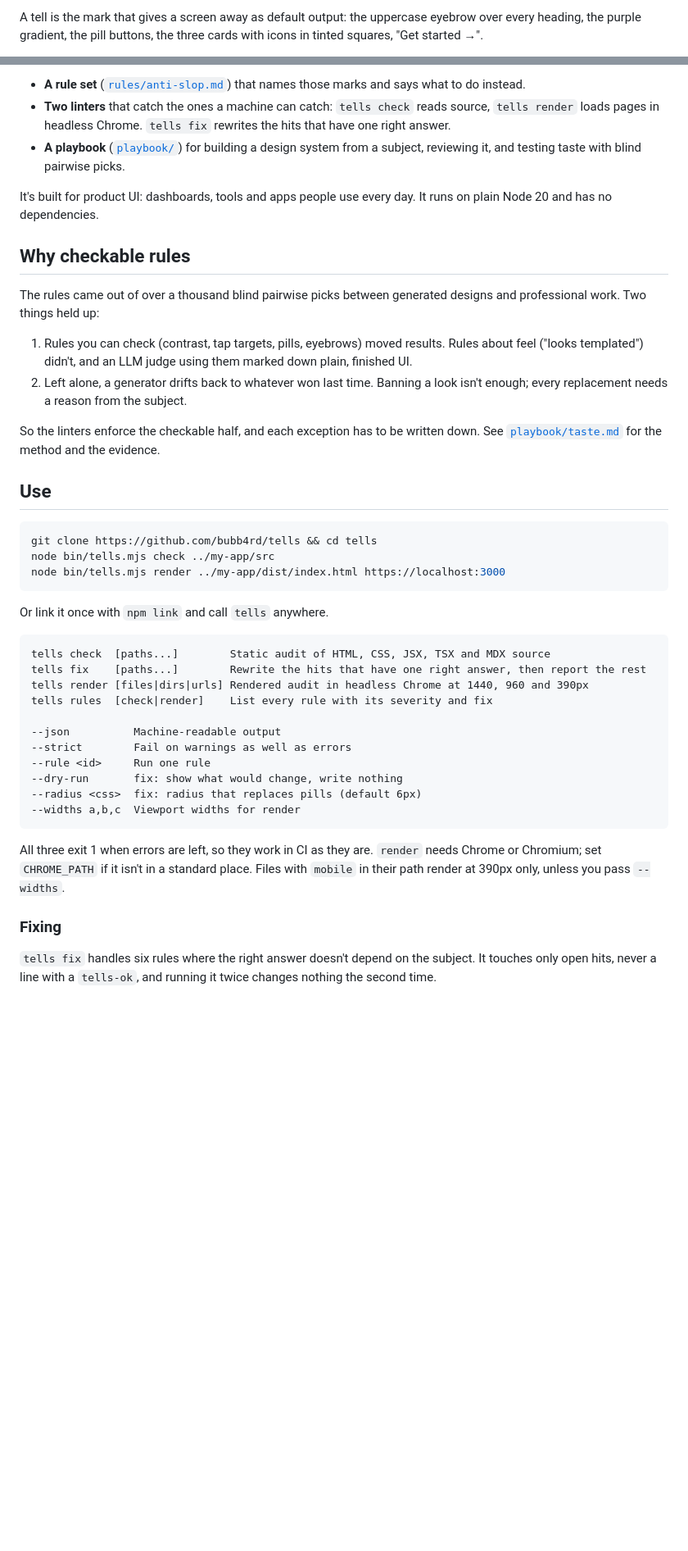
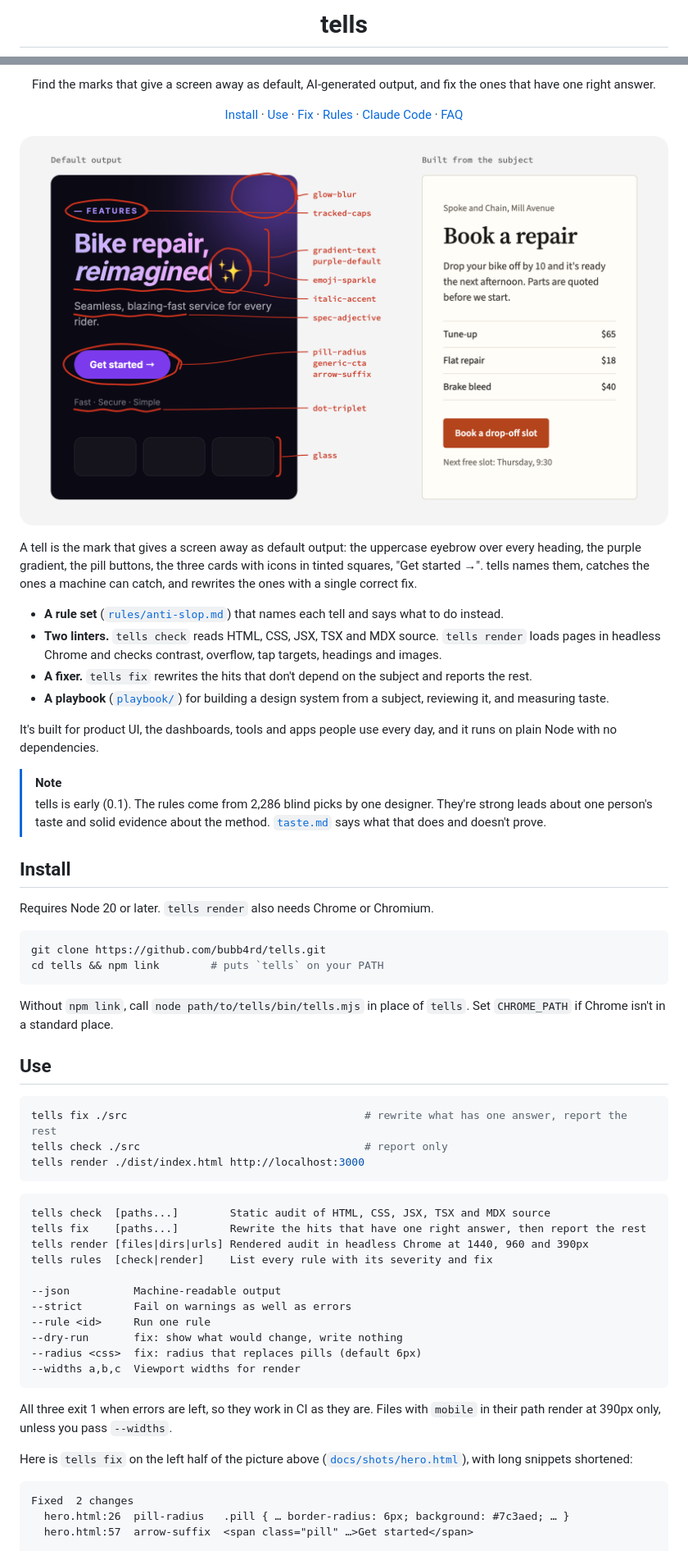
Before and after one commit to bubb4rd/tells, a Markdown page: README.md, 2 parts joined by grey strips. Shown at 82% size. GitHub-like rendering; pictures changed too: docs/assets/hero.png (added); blank space fills up the shorter version.

Commit message:
docs: README in house style, brand icon, hero proof sheet
Hero labels match real `tells check` hits on its specimen page.

````diff
--- a/README.md
+++ b/README.md
@@ -2,3 +9,3 @@
 
-A tell is the mark that gives a screen away as default output: the uppercase eyebrow over every heading, the purple gradient, the pill buttons, the three cards with icons in tinted squares, "Get started →".
+<h1 align="center">tells</h1>
 
@@ -6,28 +19,47 @@ tells is three things:
 
-- **A rule set** ([`rules/anti-slop.md`](rules/anti-slop.md)) that names those marks and says what to do instead.
-- **Two linters** that catch the ones a machine can catch: `tells check` reads source, `tells render` loads pages in headless Chrome. `tells fix` rewrites the hits that have one right answer.
-- **A playbook** ([`playbook/`](playbook)) for building a design system from a subject, reviewing it, and testing taste with blind pairwise picks.
+<p align="center">Find the marks that give a screen away as default, AI-generated output, and fix the ones that have one right answer.</p>
 
-It's built for product UI: dashboards, tools and apps people use every day. It runs on plain Node 20 and has no dependencies.
+<p align="center">
+  <a href="#install">Install</a> ·
+  <a href="#use">Use</a> ·
+  <a href="#fix">Fix</a> ·
+  <a href="#rules">Rules</a> ·
+  <a href="#claude-code">Claude Code</a> ·
+  <a href="#faq">FAQ</a>
+</p>
 
-## Why checkable rules
+<p align="center"><img src="docs/assets/hero.png" alt="Two versions of a bike shop's booking screen. On the left, default output: a dark panel with a purple glow, a tracked uppercase eyebrow, a gradient headline with an italic accent word and a sparkle emoji, a pill button reading Get started with an arrow, a Fast, Secure, Simple tagline and three glass cards. Each one is circled in red pencil and labelled with the tells rule that catches it. On the right, the same screen built from its subject: the shop's name and street, a plain serif headline, Book a repair, the turnaround, three prices, a Book a drop-off slot button and the next free slot."></p>
 
-The rules came out of over a thousand blind pairwise picks between generated designs and professional work. Two things held up:
+A tell is the mark that gives a screen away as default output: the uppercase eyebrow over every heading, the purple gradient, the pill buttons, the three cards with icons in tinted squares, "Get started →". tells names them, catches the ones a machine can catch, and rewrites the ones with a single correct fix.
 
-1. Rules you can check (contrast, tap targets, pills, eyebrows) moved results. Rules about feel ("looks templated") didn't, and an LLM judge using them marked down plain, finished UI.
-2. Left alone, a generator drifts back to whatever won last time. Banning a look isn't enough; every replacement needs a reason from the subject.
+- **A rule set** ([`rules/anti-slop.md`](rules/anti-slop.md)) that names each tell and says what to do instead.
+- **Two linters.** `tells check` reads HTML, CSS, JSX, TSX and MDX source. `tells render` loads pages in headless Chrome and checks contrast, overflow, tap targets, headings and images.
+- **A fixer.** `tells fix` rewrites the hits that don't depend on the subject and reports the rest.
+- **A playbook** ([`playbook/`](playbook)) for building a design system from a subject, reviewing it, and measuring taste.
 
-So the linters enforce the checkable half, and each exception has to be written down. See [`playbook/taste.md`](playbook/taste.md) for the method and the evidence.
+It's built for product UI, the dashboards, tools and apps people use every day, and it runs on plain Node with no dependencies.
+
+> [!NOTE]
+> tells is early (0.1). The rules come from 2,286 blind picks by one designer. They're strong leads about one person's taste and solid evidence about the method. [`taste.md`](playbook/taste.md) says what that does and doesn't prove.
+
+## Install
+
+Requires Node 20 or later. `tells render` also needs Chrome or Chromium.
+
+```sh
+git clone https://github.com/bubb4rd/tells.git
+cd tells && npm link        # puts `tells` on your PATH
+```
+
+Without `npm link`, call `node path/to/tells/bin/tells.mjs` in place of `tells`. Set `CHROME_PATH` if Chrome isn't in a standard place.
 
 ## Use
 
 ```sh
-git clone https://github.com/bubb4rd/tells && cd tells
-node bin/tells.mjs check ../my-app/src
-node bin/tells.mjs render ../my-app/dist/index.html https://localhost:3000
+tells fix ./src                                     # rewrite what has one answer, report the rest
+tells check ./src                                   # report only
+tells render ./dist/index.html http://localhost:3000
 ```
-
-Or link it once with `npm link` and call `tells` anywhere.
 
 ```
 tells check  [paths...]        Static audit of HTML, CSS, JSX, TSX and MDX source
@@ -43,9 +75,12 @@ tells rules  [check|render]    List every rule with its severity and fix
 --widths a,b,c  Viewport widths for render
 ```
 
-All three exit 1 when errors are left, so they work in CI as they are. `render` needs Chrome or Chromium; set `CHROME_PATH` if it isn't in a standard place. Files with `mobile` in their path render at 390px only, unless you pass `--widths`.
+All three exit 1 when errors are left, so they work in CI as they are. Files with `mobile` in their path render at 390px only, unless you pass `--widths`.
 
-### Fixing
+Here is `tells fix` on the left half of the picture above ([`docs/shots/hero.html`](docs/shots/hero.html)), with long snippets shortened:
 
-`tells fix` handles six rules where the right answer doesn't depend on the subject. It touches only open hits, never a line with a `tells-ok`, and running it twice changes nothing the second time.
+```
+Fixed  2 changes
+  hero.html:26  pill-radius   .pill { … border-radius: 6px; background: #7c3aed; … }
+  hero.html:57  arrow-suffix  <span class="pill" …>Get started</span>
 
````
Also changed, not shown: other parts of README.md (+102 -19 lines), SECURITY.md (added, +19 -0 lines), docs/assets/icon-dark.png (added), docs/assets/icon-light.png (added), docs/brand/mark-dark.png (added), 8 other files.
